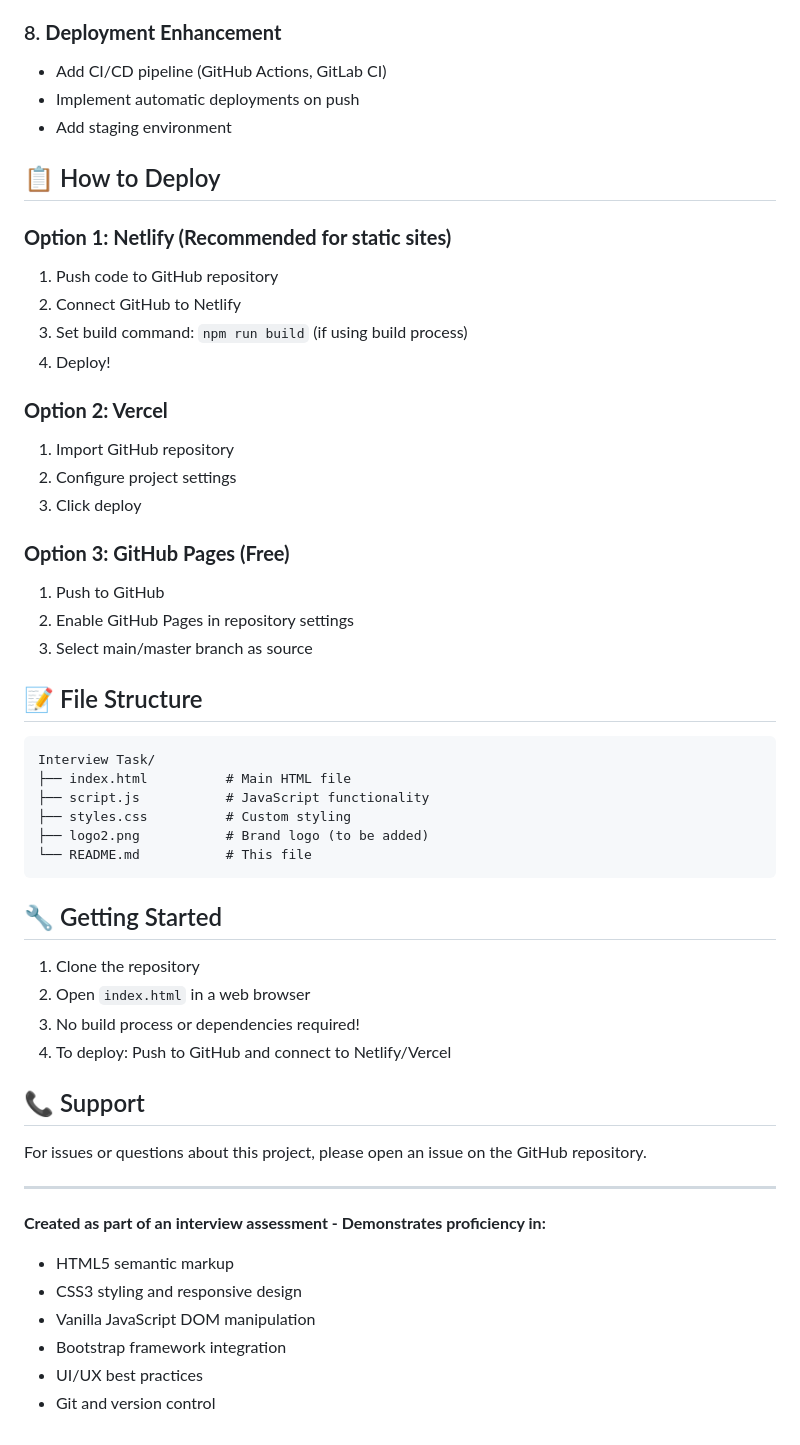
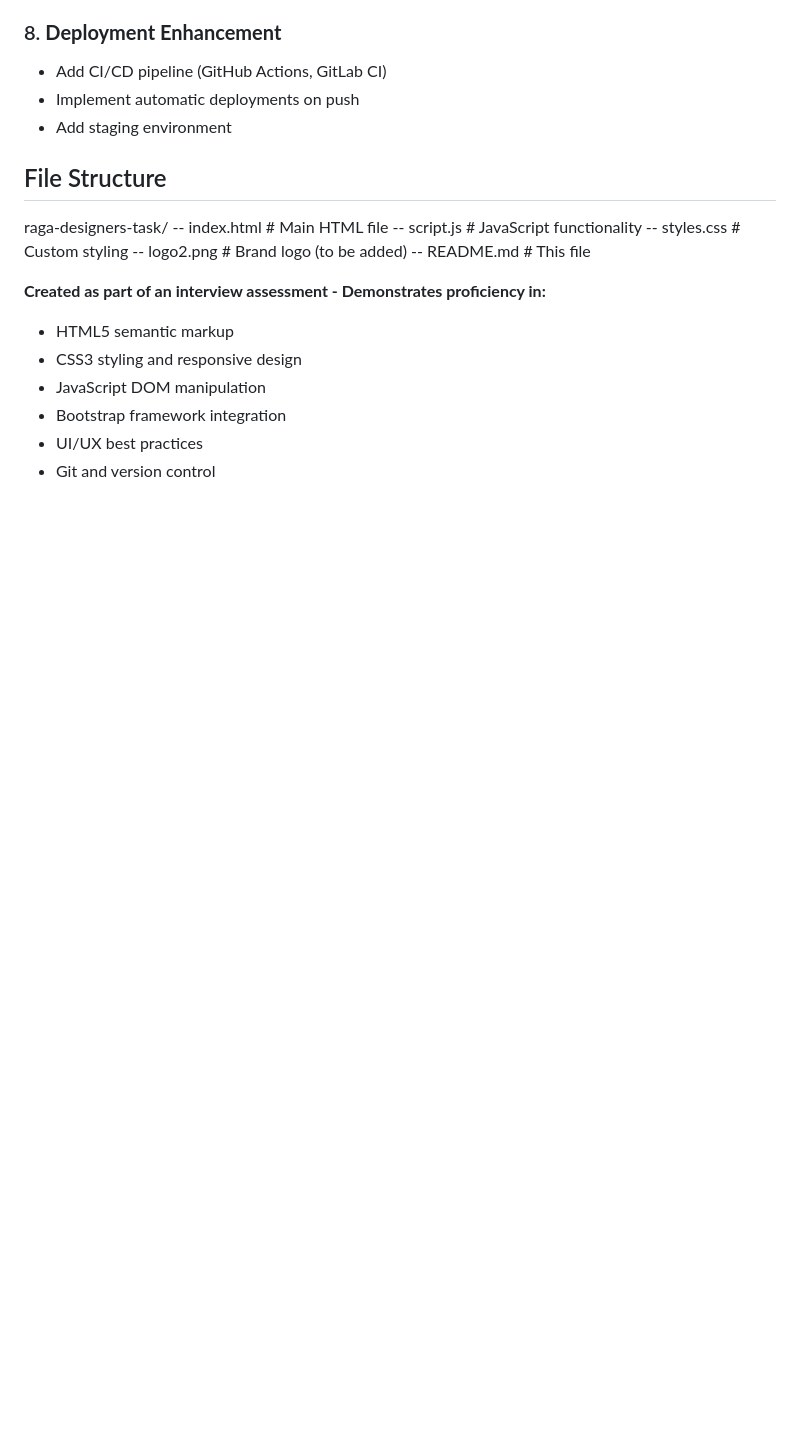
Before and after one commit to MadeshAP/raga-designers-task, a Markdown page: README.md, the part around one of its changes. Drawn GitHub-style; blank space fills up the shorter version.

````diff
--- a/README.md
+++ b/README.md
@@ -130,52 +121,19 @@ A modern, responsive portfolio website for a creative design agency, built with
 - Implement automatic deployments on push
 - Add staging environment
 
-## 📋 How to Deploy
+## File Structure
 
-### **Option 1: Netlify (Recommended for static sites)**
-1. Push code to GitHub repository
-2. Connect GitHub to Netlify
-3. Set build command: `npm run build` (if using build process)
-4. Deploy!
-
-### **Option 2: Vercel**
-1. Import GitHub repository
-2. Configure project settings
-3. Click deploy
-
-### **Option 3: GitHub Pages (Free)**
-1. Push to GitHub
-2. Enable GitHub Pages in repository settings
-3. Select main/master branch as source
-
-## 📝 File Structure
-
-```
-Interview Task/
-├── index.html          # Main HTML file
-├── script.js           # JavaScript functionality
-├── styles.css          # Custom styling
-├── logo2.png           # Brand logo (to be added)
-└── README.md           # This file
-```
-
-## 🔧 Getting Started
-
-1. Clone the repository
-2. Open `index.html` in a web browser
-3. No build process or dependencies required!
-4. To deploy: Push to GitHub and connect to Netlify/Vercel
-
-## 📞 Support
-
-For issues or questions about this project, please open an issue on the GitHub repository.
-
----
+raga-designers-task/
+-- index.html          # Main HTML file
+-- script.js           # JavaScript functionality
+-- styles.css          # Custom styling
+-- logo2.png           # Brand logo (to be added)
+-- README.md           # This file
 
 **Created as part of an interview assessment - Demonstrates proficiency in:**
 - HTML5 semantic markup
 - CSS3 styling and responsive design
-- Vanilla JavaScript DOM manipulation
+- JavaScript DOM manipulation
 - Bootstrap framework integration
 - UI/UX best practices
 - Git and version control
````
Also changed, not shown: other parts of README.md (+29 -38 lines).
